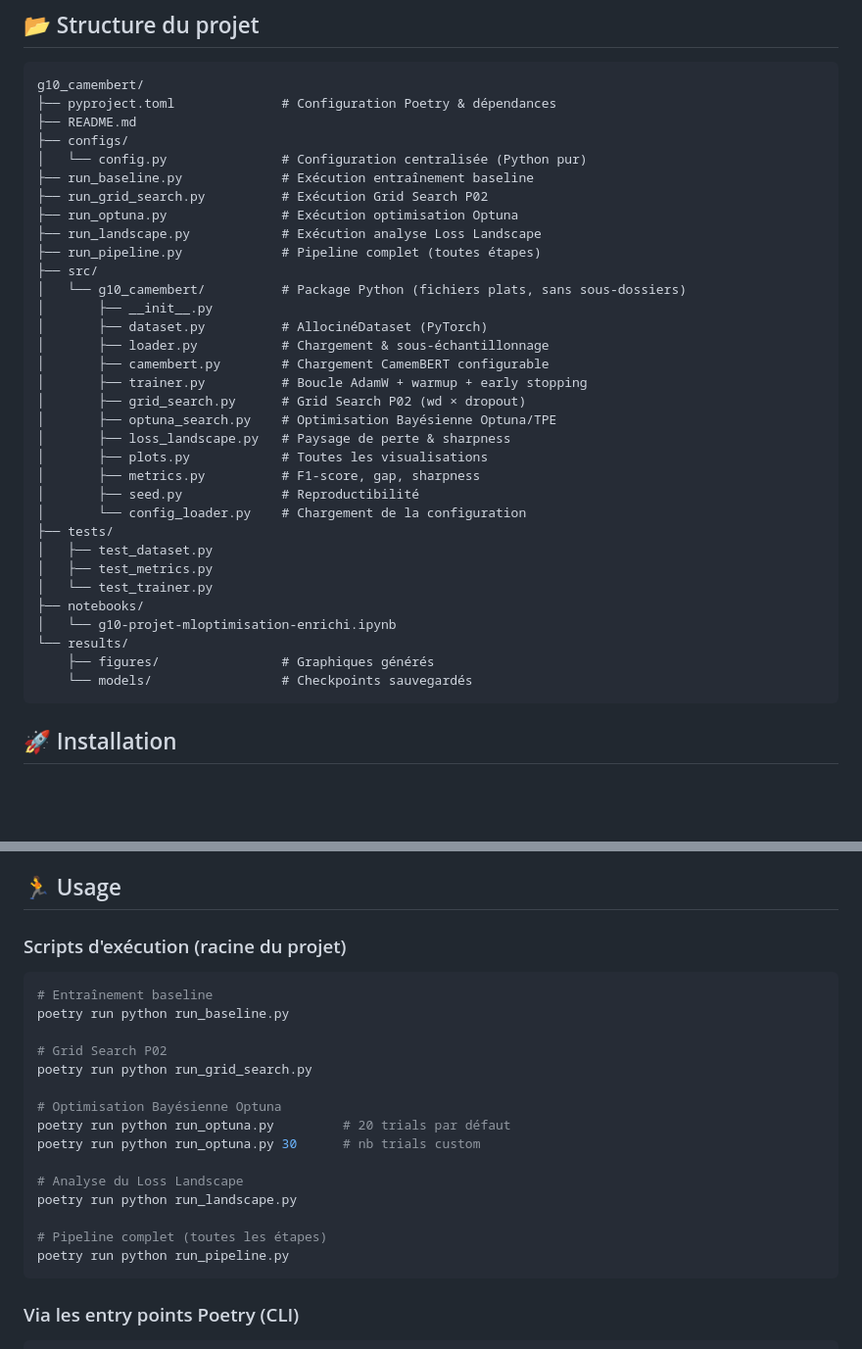
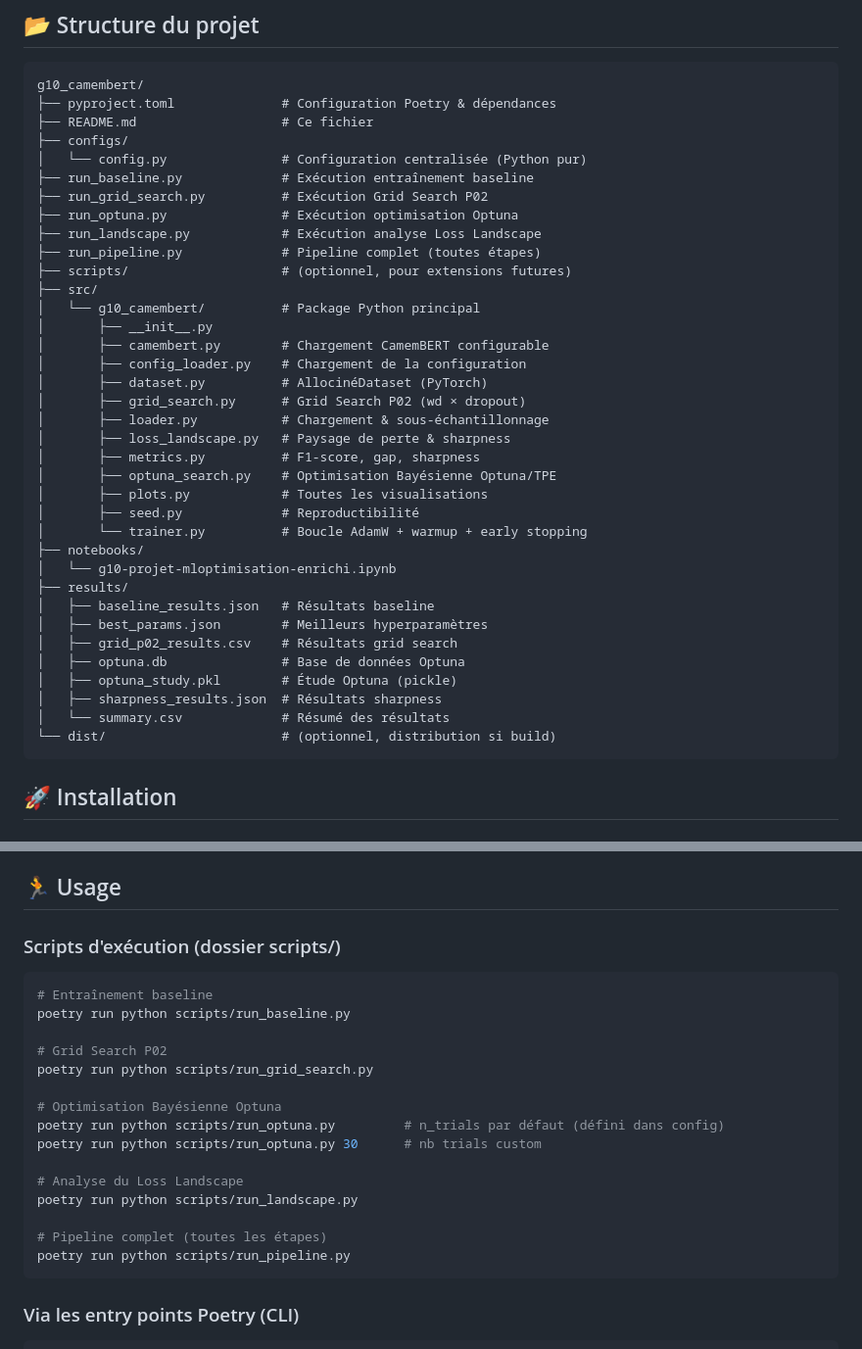
Before and after one commit to irchhjc/g10_camembert_project, a Markdown page: g10_camembert/README.md, 2 parts joined by grey strips. Shown at 98% size. Rendered like a GitHub page; blank space fills up the shorter version.

Commit message:
ajustement du readme

````diff
--- a/g10_camembert/README.md
+++ b/g10_camembert/README.md
@@ -17,7 +17,7 @@
 ```
 g10_camembert/
 ├── pyproject.toml              # Configuration Poetry & dépendances
-├── README.md
+├── README.md                   # Ce fichier
 ├── configs/
 │   └── config.py               # Configuration centralisée (Python pur)
 ├── run_baseline.py             # Exécution entraînement baseline
@@ -25,29 +25,32 @@ g10_camembert/
 ├── run_optuna.py               # Exécution optimisation Optuna
 ├── run_landscape.py            # Exécution analyse Loss Landscape
 ├── run_pipeline.py             # Pipeline complet (toutes étapes)
+├── scripts/                    # (optionnel, pour extensions futures)
 ├── src/
-│   └── g10_camembert/          # Package Python (fichiers plats, sans sous-dossiers)
+│   └── g10_camembert/          # Package Python principal
 │       ├── __init__.py
+│       ├── camembert.py        # Chargement CamemBERT configurable
+│       ├── config_loader.py    # Chargement de la configuration
 │       ├── dataset.py          # AllocinéDataset (PyTorch)
+│       ├── grid_search.py      # Grid Search P02 (wd × dropout)
 │       ├── loader.py           # Chargement & sous-échantillonnage
-│       ├── camembert.py        # Chargement CamemBERT configurable
-│       ├── trainer.py          # Boucle AdamW + warmup + early stopping
-│       ├── grid_search.py      # Grid Search P02 (wd × dropout)
+│       ├── loss_landscape.py   # Paysage de perte & sharpness
+│       ├── metrics.py          # F1-score, gap, sharpness
 │       ├── optuna_search.py    # Optimisation Bayésienne Optuna/TPE
-│       ├── loss_landscape.py   # Paysage de perte & sharpness
 │       ├── plots.py            # Toutes les visualisations
-│       ├── metrics.py          # F1-score, gap, sharpness
 │       ├── seed.py             # Reproductibilité
-│       └── config_loader.py    # Chargement de la configuration
-├── tests/
-│   ├── test_dataset.py
-│   ├── test_metrics.py
-│   └── test_trainer.py
+│       └── trainer.py          # Boucle AdamW + warmup + early stopping
 ├── notebooks/
 │   └── g10-projet-mloptimisation-enrichi.ipynb
-└── results/
-    ├── figures/                # Graphiques générés
-    └── models/                 # Checkpoints sauvegardés
+├── results/
+│   ├── baseline_results.json   # Résultats baseline
+│   ├── best_params.json        # Meilleurs hyperparamètres
+│   ├── grid_p02_results.csv    # Résultats grid search
+│   ├── optuna.db               # Base de données Optuna
+│   ├── optuna_study.pkl        # Étude Optuna (pickle)
+│   ├── sharpness_results.json  # Résultats sharpness
+│   └── summary.csv             # Résumé des résultats
+└── dist/                       # (optionnel, distribution si build)
 ```
 
 ## 🚀 Installation
@@ -112,24 +115,24 @@ Modifier directement `configs/config.py` pour ajuster les hyperparamètres.
 
 ## 🏃 Usage
 
-### Scripts d'exécution (racine du projet)
+### Scripts d'exécution (dossier scripts/)
 
 ```bash
 # Entraînement baseline
-poetry run python run_baseline.py
+poetry run python scripts/run_baseline.py
 
 # Grid Search P02
-poetry run python run_grid_search.py
+poetry run python scripts/run_grid_search.py
 
 # Optimisation Bayésienne Optuna
-poetry run python run_optuna.py         # 20 trials par défaut
-poetry run python run_optuna.py 30      # nb trials custom
+poetry run python scripts/run_optuna.py         # n_trials par défaut (défini dans config)
+poetry run python scripts/run_optuna.py 30      # nb trials custom
 
 # Analyse du Loss Landscape
-poetry run python run_landscape.py
+poetry run python scripts/run_landscape.py
 
 # Pipeline complet (toutes les étapes)
-poetry run python run_pipeline.py
+poetry run python scripts/run_pipeline.py
 ```
 
 ### Via les entry points Poetry (CLI)
````
